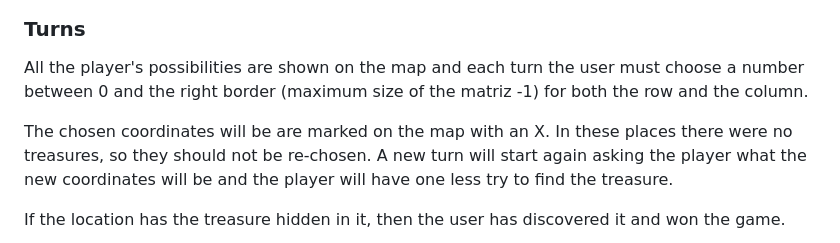
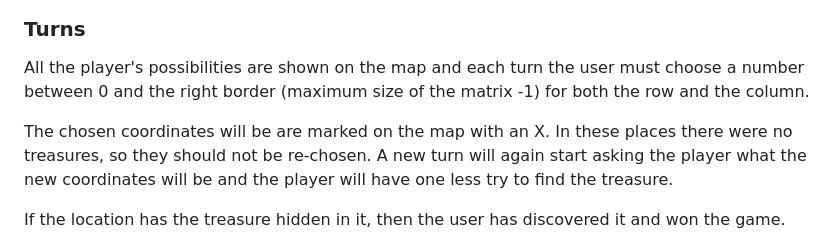
Before and after one commit to iurjoh/Battleships, a Markdown page: README.md, the part around the change printed below. Drawn GitHub-style.

```diff
--- a/README.md
+++ b/README.md
@@ -59,9 +60,9 @@ With each new game, this treasure is placed at random for the user to try to fin
 
 ### Turns
 
-All the player's possibilities are shown on the map and each turn the user must choose a number between 0 and the right border (maximum size of the matriz -1) for both the row and the column.
+All the player's possibilities are shown on the map and each turn the user must choose a number between 0 and the right border (maximum size of the matrix -1) for both the row and the column.
 
-The chosen coordinates will be are marked on the map with an X. In these places there were no treasures, so they should not be re-chosen. A new turn will start again asking the player what the new coordinates will be and the player will have one less try to find the treasure.
+The chosen coordinates will be are marked on the map with an X. In these places there were no treasures, so they should not be re-chosen. A new turn will again start asking the player what the new coordinates will be and the player will have one less try to find the treasure.
 
 If the location has the treasure hidden in it, then the user has discovered it and won the game.
 
```
Also changed, not shown: other parts of README.md (+19 -18 lines).
